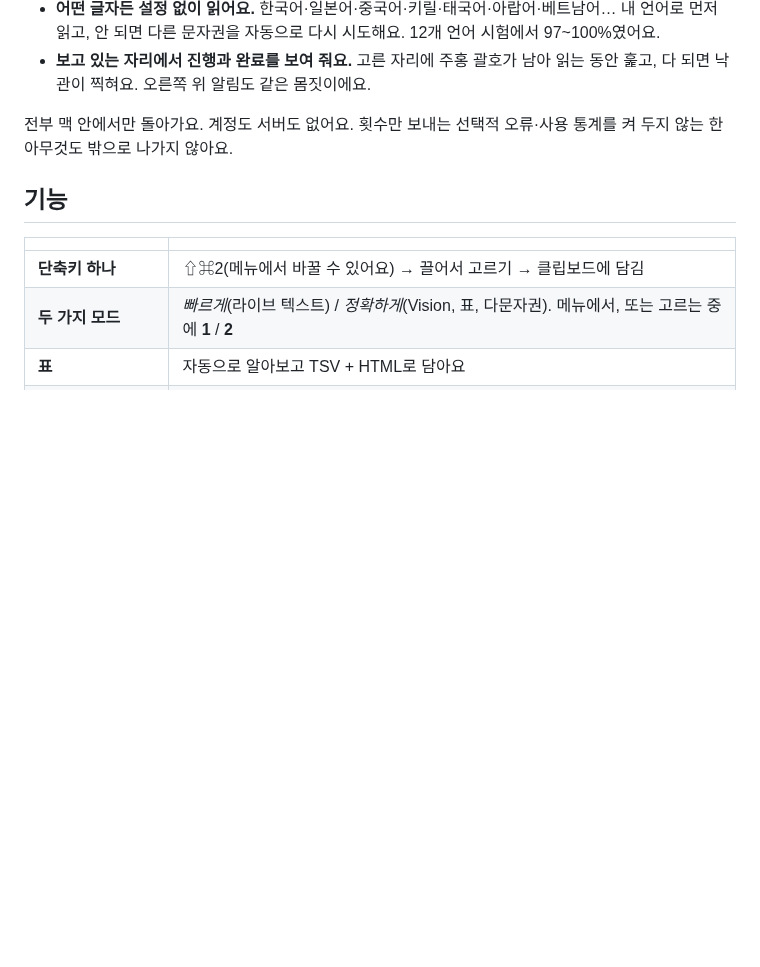
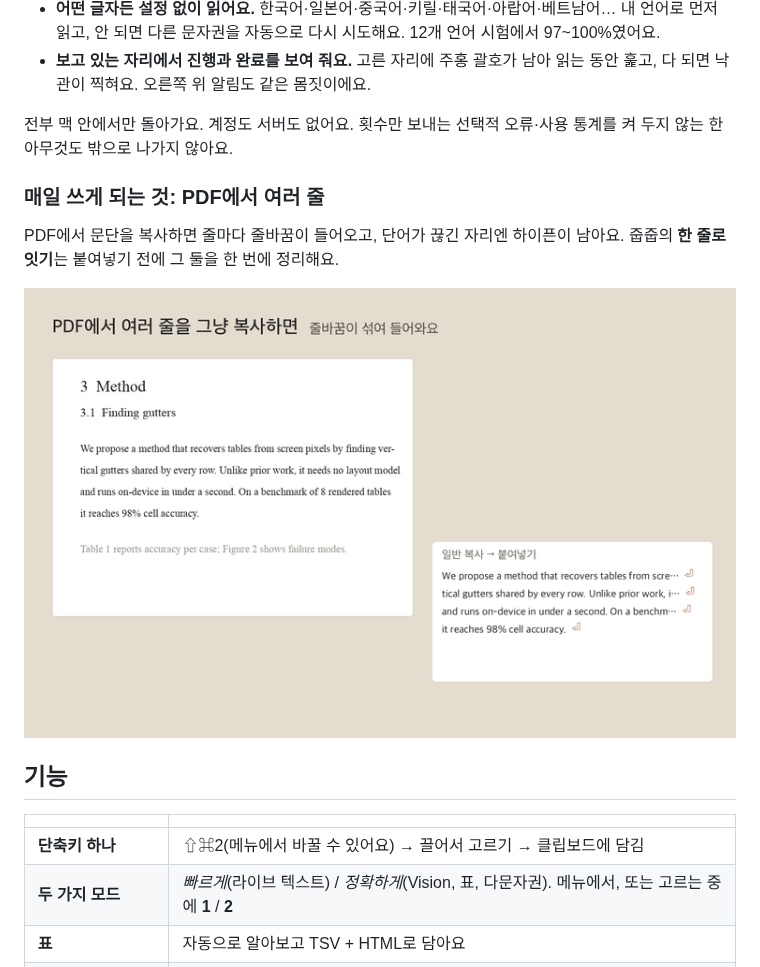
Before and after one commit to nemodleo/jupjup, a Markdown page: README.ko.md, the part around the change. Rendered like a GitHub page; pictures changed too: docs/images/join-lines.ko.gif (added); blank space fills up the shorter version.

```diff
--- a/README.ko.md
+++ b/README.ko.md
@@ -35,6 +35,14 @@
 - **보고 있는 자리에서 진행과 완료를 보여 줘요.** 고른 자리에 주홍 괄호가 남아 읽는 동안 훑고, 다 되면 낙관이 찍혀요. 오른쪽 위 알림도 같은 몸짓이에요.
 
 전부 맥 안에서만 돌아가요. 계정도 서버도 없어요. 횟수만 보내는 선택적 오류·사용 통계를 켜 두지 않는 한 아무것도 밖으로 나가지 않아요.
+
+### 매일 쓰게 되는 것: PDF에서 여러 줄
+
+PDF에서 문단을 복사하면 줄마다 줄바꿈이 들어오고, 단어가 끊긴 자리엔 하이픈이 남아요. 줍줍의 **한 줄로 잇기**는 붙여넣기 전에 그 둘을 한 번에 정리해요.
+
+<p align="center">
+  <img src="docs/images/join-lines.ko.gif" width="760" alt="PDF의 네 줄을 고르고 알림에서 한 줄로 잇기를 누르면 한 줄이 되는 모습">
+</p>
 
 ## 기능
 
```
Also changed, not shown: README.md (+8 -0 lines), docs/images/join-lines.gif (added), 2 other files.
